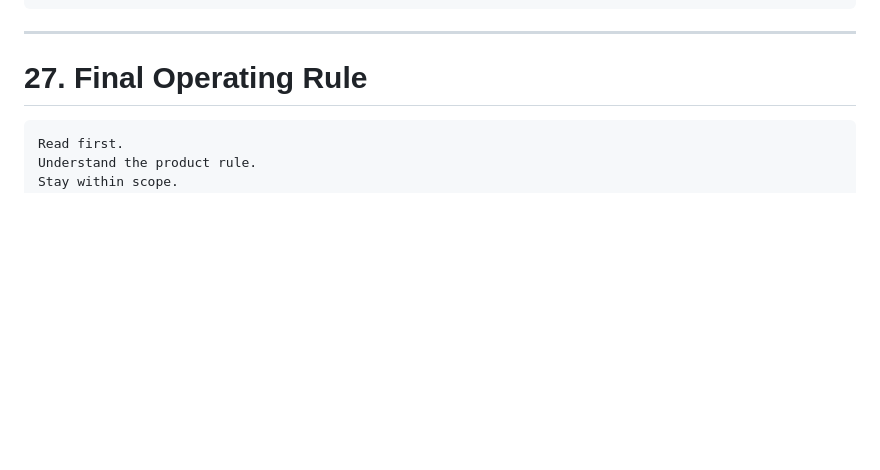
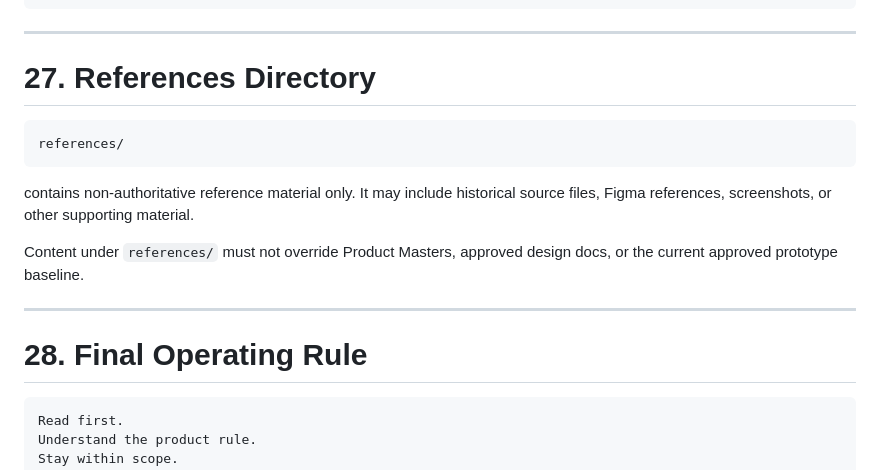
Before and after one commit to dktingcaleb/find-play-pal-platform, a Markdown page: CLAUDE.md, the part around the change. GitHub-like rendering; blank space fills up the shorter version.

````diff
--- a/CLAUDE.md
+++ b/CLAUDE.md
@@ -591,7 +591,19 @@ Big redesign
 
 ---
 
-# 27. Final Operating Rule
+# 27. References Directory
+
+```text
+references/
+```
+
+contains non-authoritative reference material only. It may include historical source files, Figma references, screenshots, or other supporting material.
+
+Content under `references/` must not override Product Masters, approved design docs, or the current approved prototype baseline.
+
+---
+
+# 28. Final Operating Rule
 
 ```text
 Read first.
````
Also changed, not shown: docs/14-PAGE-MAP.md (+8 -3 lines).
